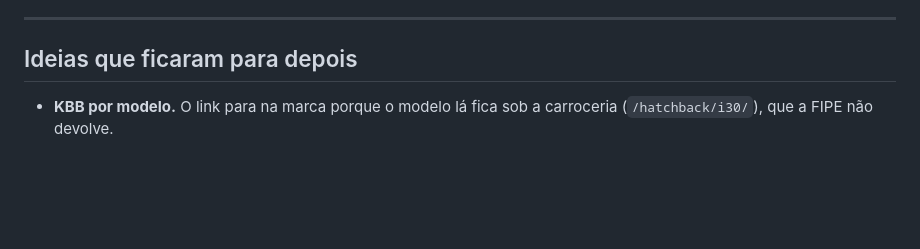
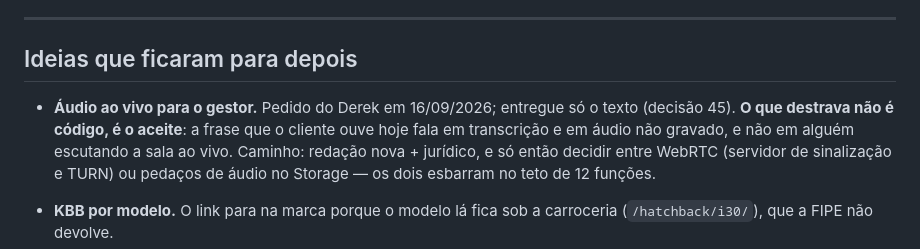
Before and after one commit to dereksdmelo/ERP-VAAPTY, a Markdown page: PENDENCIAS.md, the part around the change. Drawn GitHub-style; blank space fills up the shorter version.

```diff
--- a/PENDENCIAS.md
+++ b/PENDENCIAS.md
@@ -255,6 +255,14 @@ o microfone ligar. O que ficou:
 
 ## Ideias que ficaram para depois
 
+- **Áudio ao vivo para o gestor.** Pedido do Derek em 16/09/2026;
+  entregue só o texto (decisão 45). **O que destrava não é código, é o
+  aceite**: a frase que o cliente ouve hoje fala em transcrição e em
+  áudio não gravado, e não em alguém escutando a sala ao vivo. Caminho:
+  redação nova + jurídico, e só então decidir entre WebRTC (servidor de
+  sinalização e TURN) ou pedaços de áudio no Storage — os dois esbarram
+  no teto de 12 funções.
+
 - **KBB por modelo.** O link para na marca porque o modelo lá fica sob a
   carroceria (`/hatchback/i30/`), que a FIPE não devolve.
 - **Chaves na Mão.** Não responde a nenhum padrão de URL; ficaria
```
Also changed, not shown: CLAUDE.md (+51 -0 lines).
